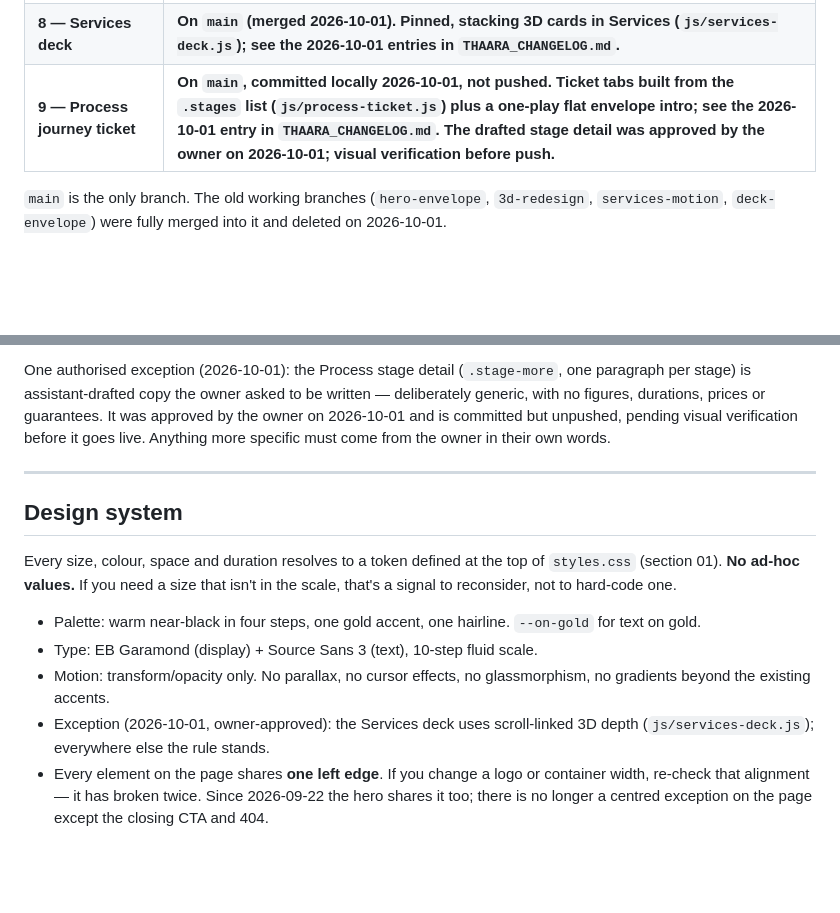
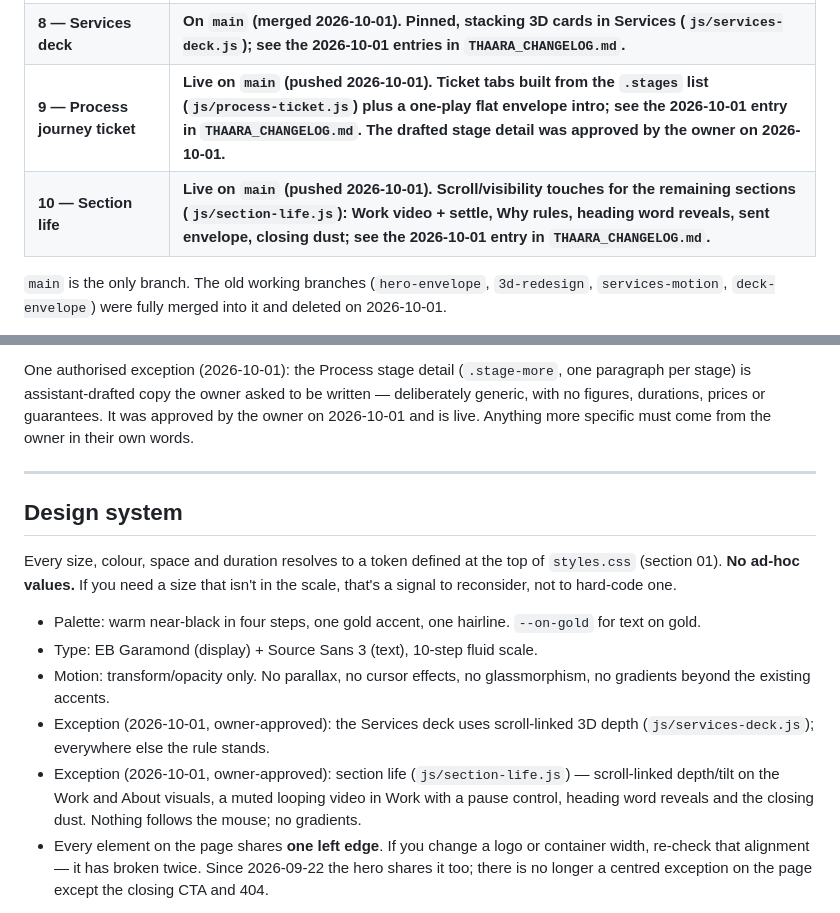
Before and after one commit to JerishJerry/thaara-website, a Markdown page: CLAUDE.md, 2 parts joined by grey strips. Drawn GitHub-style; blank space fills up the shorter version.

```diff
--- a/CLAUDE.md
+++ b/CLAUDE.md
@@ -21,7 +21,8 @@ The site was rebuilt across five phases, all complete. It is **live and feature-
 | **6 — Owner review** | **In progress. Awaiting the owner's feedback.** |
 | **7 — Hero envelope flight** | **On `main` (merged 2026-10-01). Scroll-scrubbed 3D envelope in the hero slot (`js/envelope/`, vendored Three.js + GSAP); the 2026-10-01 entries in `THAARA_CHANGELOG.md` record what was built and verified.** |
 | **8 — Services deck** | **On `main` (merged 2026-10-01). Pinned, stacking 3D cards in Services (`js/services-deck.js`); see the 2026-10-01 entries in `THAARA_CHANGELOG.md`.** |
-| **9 — Process journey ticket** | **On `main`, committed locally 2026-10-01, not pushed. Ticket tabs built from the `.stages` list (`js/process-ticket.js`) plus a one-play flat envelope intro; see the 2026-10-01 entry in `THAARA_CHANGELOG.md`. The drafted stage detail was approved by the owner on 2026-10-01; visual verification before push.** |
+| **9 — Process journey ticket** | **Live on `main` (pushed 2026-10-01). Ticket tabs built from the `.stages` list (`js/process-ticket.js`) plus a one-play flat envelope intro; see the 2026-10-01 entry in `THAARA_CHANGELOG.md`. The drafted stage detail was approved by the owner on 2026-10-01.** |
+| **10 — Section life** | **Live on `main` (pushed 2026-10-01). Scroll/visibility touches for the remaining sections (`js/section-life.js`): Work video + settle, Why rules, heading word reveals, sent envelope, closing dust; see the 2026-10-01 entry in `THAARA_CHANGELOG.md`.** |
 
 `main` is the only branch. The old working branches (`hero-envelope`, `3d-redesign`, `services-motion`,
 `deck-envelope`) were fully merged into it and deleted on 2026-10-01.
@@ -133,7 +134,7 @@ designed as a website" are printed in the artwork itself.
 One authorised exception (2026-10-01): the Process stage detail (`.stage-more`, one paragraph per
 stage) is assistant-drafted copy the owner asked to be written — deliberately generic, with no
 figures, durations, prices or guarantees. It was approved by the owner on 2026-10-01 and is
-committed but unpushed, pending visual verification before it goes live. Anything more specific must come from the owner in their own
+live. Anything more specific must come from the owner in their own
 words.
 
 ---
@@ -150,6 +151,9 @@ reconsider, not to hard-code one.
   beyond the existing accents.
 - Exception (2026-10-01, owner-approved): the Services deck uses scroll-linked 3D depth
   (`js/services-deck.js`); everywhere else the rule stands.
+- Exception (2026-10-01, owner-approved): section life (`js/section-life.js`) — scroll-linked
+  depth/tilt on the Work and About visuals, a muted looping video in Work with a pause control,
+  heading word reveals and the closing dust. Nothing follows the mouse; no gradients.
 - Every element on the page shares **one left edge**. If you change a logo or container width,
   re-check that alignment — it has broken twice. Since 2026-09-22 the hero shares it too; there
   is no longer a centred exception on the page except the closing CTA and 404.
```
Also changed, not shown: README.md (+4 -0 lines), THAARA_CHANGELOG.md (+51 -0 lines).
